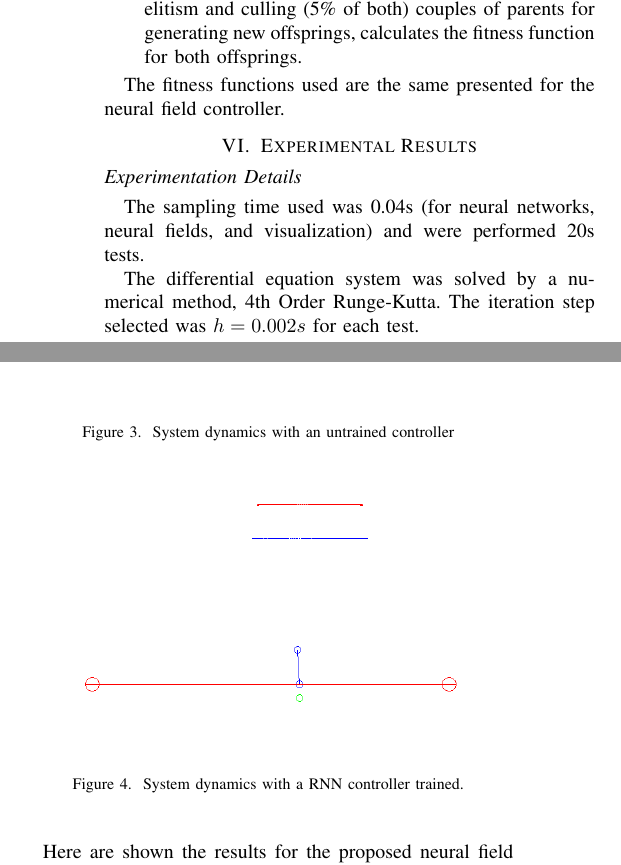
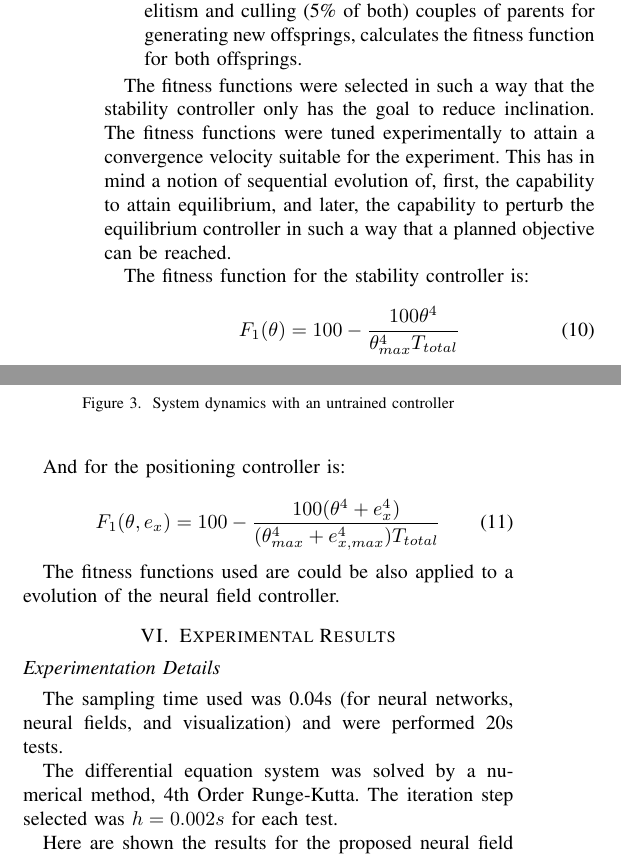
Before and after one commit to shrein/docs-alife, a LaTeX paper (ijcnn09/neuralfields.tex): two parts of the columns of page 4 of 5, joined at a grey line, cut so that both start at the same text. Compiled offline with pdfLaTeX; the source files are stored in an older character set and shown here as Unicode.

Commit message:
Revisado hasta cap 5

```diff
--- a/ijcnn09/neuralfields.tex
+++ b/ijcnn09/neuralfields.tex
@@ -494,8 +473,28 @@ The evolution operations used in both steps are:
   offsprings, calculates the fitness function for both offsprings.
 \end{itemize}
 
-The fitness functions used are the same presented for the neural field
-controller.
+The fitness functions were selected in such a way that the stability
+controller only has the goal to reduce inclination. The fitness
+functions were tuned experimentally to attain a convergence velocity
+suitable for the experiment. This has in mind a notion of sequential
+evolution of, first, the capability to attain equilibrium, and later,
+the capability to perturb the equilibrium controller in such a way
+that a planned objective can be reached.
+
+The fitness function for the stability controller is:
+
+\begin{equation}
+  F_1(\theta )=100-\frac{100\theta ^4}{\theta _{max}^4 T_{total}}
+\end{equation}
+
+And for the positioning controller is:
+
+\begin{equation}
+  F_1(\theta ,e_x)=100-\frac{100(\theta ^4+e_x^4)}{(\theta _{max}^4+e_{x,max}^4) T_{total}}
+\end{equation}
+
+The fitness functions used are could be also applied to a evolution of
+the neural field controller.
 
 \section{Experimental Results}
 \subsection*{Experimentation Details}
```
Also changed, not shown: ijcnn09/neuralfields.tex (65 more changed lines).
